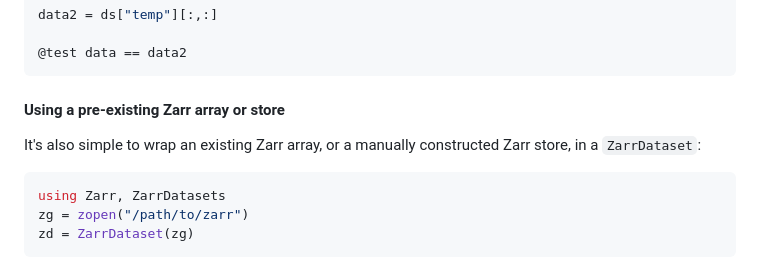
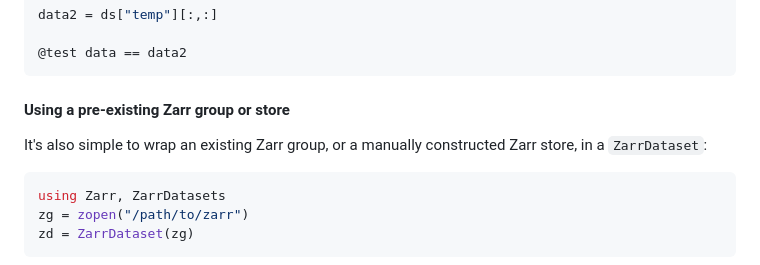
Before and after one commit to JuliaGeo/ZarrDatasets.jl, a Markdown page: docs/src/index.md, the part around the change. GitHub-like rendering.

Commit message:
clarify docs

````diff
--- a/docs/src/index.md
+++ b/docs/src/index.md
@@ -85,9 +85,9 @@ data2 = ds["temp"][:,:]
 @test data == data2
 ```
 
-#### Using a pre-existing Zarr array or store
+#### Using a pre-existing Zarr group or store
 
-It's also simple to wrap an existing Zarr array, or a manually constructed Zarr store, in a `ZarrDataset`:
+It's also simple to wrap an existing Zarr group, or a manually constructed Zarr store, in a `ZarrDataset`:
 
 ```julia
 using Zarr, ZarrDatasets
````
